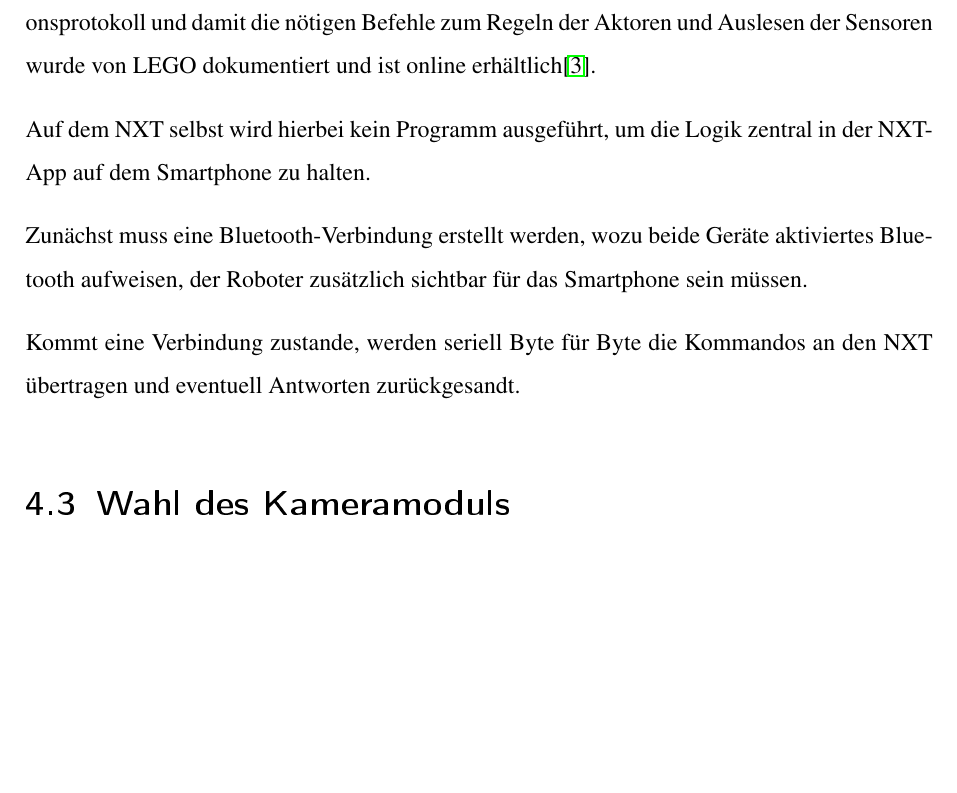
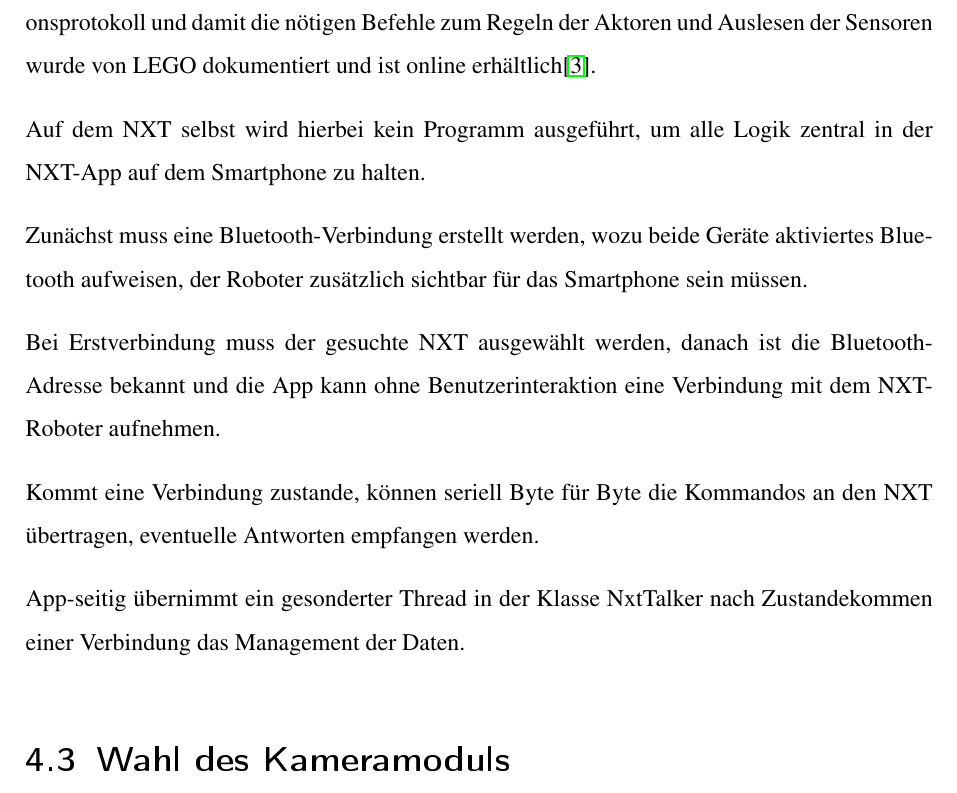
Before and after one commit to LorToso/CLEEN-R, a LaTeX document (Documentation/CLEENR.tex, which reads Documentation/Kapitel/Robot.tex): part of page 12 of 18, cut so that both start at the same text, the shorter picture padded with empty space. The pictures show the PDF file Documentation/CLEENR.pdf that the author committed with the source.

Commit message:
Wrote about Bluetooth

```diff
--- a/Documentation/Kapitel/Robot.tex
+++ b/Documentation/Kapitel/Robot.tex
@@ -37,11 +37,15 @@ Der dritte Motor im vorderen Teil des Roboters dient zum Öffnen und Schließen
 Die Steuerung des Roboters durch das Smartphone erfolgt via Bluetooth.
 Das Kommunikationsprotokoll und damit die nötigen Befehle zum Regeln der Aktoren und Auslesen der Sensoren wurde von LEGO dokumentiert und ist online erhältlich\cite{nxt_comm_protocol}.
 
-Auf dem NXT selbst wird hierbei kein Programm ausgeführt, um die Logik zentral in der NXT-App auf dem Smartphone zu halten.
+Auf dem NXT selbst wird hierbei kein Programm ausgeführt, um alle Logik zentral in der NXT-App auf dem Smartphone zu halten.
 
 Zunächst muss eine Bluetooth-Verbindung erstellt werden, wozu beide Geräte aktiviertes Bluetooth aufweisen, der Roboter zusätzlich sichtbar für das Smartphone sein müssen.
 
-Kommt eine Verbindung zustande, werden seriell Byte für Byte die Kommandos an den NXT übertragen und eventuell Antworten zurückgesandt.
+Bei Erstverbindung muss der gesuchte NXT ausgewählt werden, danach ist die Bluetooth-Adresse bekannt und die App kann ohne Benutzerinteraktion eine Verbindung mit dem NXT-Roboter aufnehmen.
+
+Kommt eine Verbindung zustande, können seriell Byte für Byte die Kommandos an den NXT übertragen, eventuelle Antworten empfangen werden.
+
+App-seitig übernimmt ein gesonderter Thread in der Klasse NxtTalker nach Zustandekommen einer Verbindung das Management der Daten.
 
 \section{Wahl des Kameramoduls}
 \label{sec:Kamera}
```
Also changed, not shown: Documentation/CLEENR.pdf.
